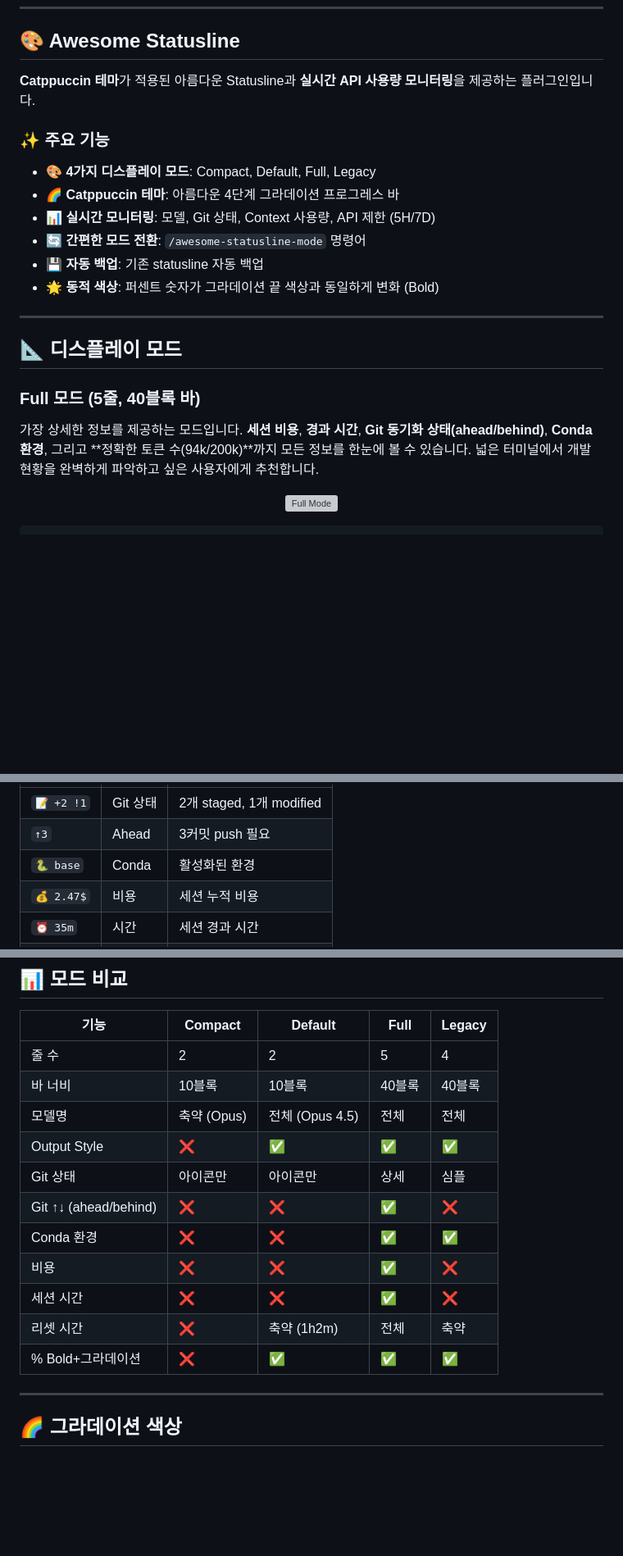
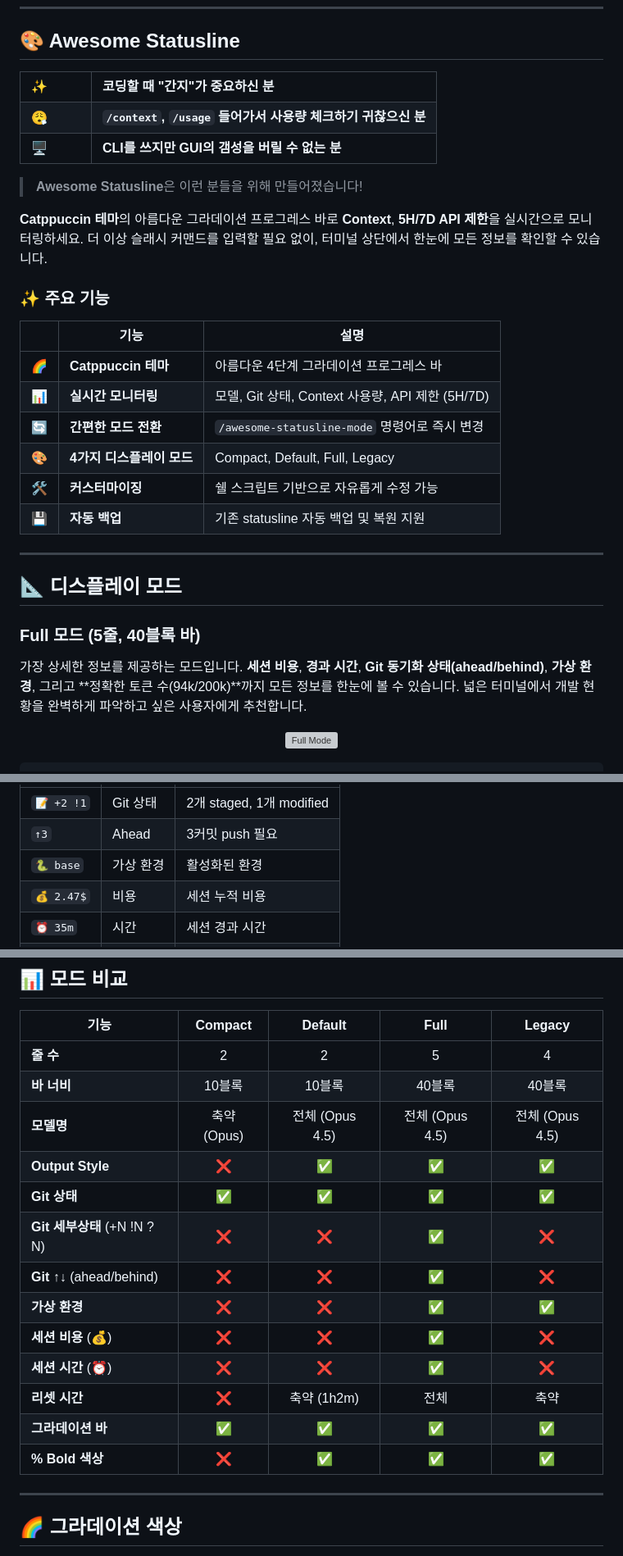
Before and after one commit to jnelken/CC-statusline-node, a Markdown page: README.md, 3 parts joined by grey strips. Shown at 82% size. Drawn GitHub-style; folded sections open; blank space fills up the shorter version; grey boxes are pictures that could not be loaded.

Commit message:
docs: Fix mode comparison table and add catchy intro
- Fix mode comparison: Git status ✅ for all, add detailed Git status row
- Rename Conda to virtual env, add session cost/time for Full
- Reorder features section
- Add engaging hook for target users

```diff
--- a/README.md
+++ b/README.md
@@ -63,16 +63,35 @@ Claude Code 내에서 아래 슬래시 커맨드를 입력합니다:
 
 ## 🎨 Awesome Statusline
 
-**Catppuccin 테마**가 적용된 아름다운 Statusline과 **실시간 API 사용량 모니터링**을 제공하는 플러그인입니다.
+<table>
+<tr>
+<td width="60">✨</td>
+<td><strong>코딩할 때 "간지"가 중요하신 분</strong></td>
+</tr>
+<tr>
+<td>😮‍💨</td>
+<td><strong><code>/context</code>, <code>/usage</code> 들어가서 사용량 체크하기 귀찮으신 분</strong></td>
+</tr>
+<tr>
+<td>🖥️</td>
+<td><strong>CLI를 쓰지만 GUI의 갬성을 버릴 수 없는 분</strong></td>
+</tr>
+</table>
+
+> **Awesome Statusline**은 이런 분들을 위해 만들어졌습니다!
+
+**Catppuccin 테마**의 아름다운 그라데이션 프로그레스 바로 **Context**, **5H/7D API 제한**을 실시간으로 모니터링하세요. 더 이상 슬래시 커맨드를 입력할 필요 없이, 터미널 상단에서 한눈에 모든 정보를 확인할 수 있습니다.
 
 ### ✨ 주요 기능
 
-- 🎨 **4가지 디스플레이 모드**: Compact, Default, Full, Legacy
-- 🌈 **Catppuccin 테마**: 아름다운 4단계 그라데이션 프로그레스 바
-- 📊 **실시간 모니터링**: 모델, Git 상태, Context 사용량, API 제한 (5H/7D)
-- 🔄 **간편한 모드 전환**: `/awesome-statusline-mode` 명령어
-- 💾 **자동 백업**: 기존 statusline 자동 백업
-- 🌟 **동적 색상**: 퍼센트 숫자가 그라데이션 끝 색상과 동일하게 변화 (Bold)
+| | 기능 | 설명 |
+|:--:|------|------|
+| 🌈 | **Catppuccin 테마** | 아름다운 4단계 그라데이션 프로그레스 바 |
+| 📊 | **실시간 모니터링** | 모델, Git 상태, Context 사용량, API 제한 (5H/7D) |
+| 🔄 | **간편한 모드 전환** | `/awesome-statusline-mode` 명령어로 즉시 변경 |
+| 🎨 | **4가지 디스플레이 모드** | Compact, Default, Full, Legacy |
+| 🛠️ | **커스터마이징** | 쉘 스크립트 기반으로 자유롭게 수정 가능 |
+| 💾 | **자동 백업** | 기존 statusline 자동 백업 및 복원 지원 |
 
 ---
 
@@ -80,7 +99,7 @@ Claude Code 내에서 아래 슬래시 커맨드를 입력합니다:
 
 ### Full 모드 (5줄, 40블록 바)
 
-가장 상세한 정보를 제공하는 모드입니다. **세션 비용**, **경과 시간**, **Git 동기화 상태(ahead/behind)**, **Conda 환경**, 그리고 **정확한 토큰 수(94k/200k)**까지 모든 정보를 한눈에 볼 수 있습니다. 넓은 터미널에서 개발 현황을 완벽하게 파악하고 싶은 사용자에게 추천합니다.
+가장 상세한 정보를 제공하는 모드입니다. **세션 비용**, **경과 시간**, **Git 동기화 상태(ahead/behind)**, **가상 환경**, 그리고 **정확한 토큰 수(94k/200k)**까지 모든 정보를 한눈에 볼 수 있습니다. 넓은 터미널에서 개발 현황을 완벽하게 파악하고 싶은 사용자에게 추천합니다.
 
 <p align="center">
   <img src="plugins/awesome-statusline/assets/demo-full.png" alt="Full Mode"/>
@@ -101,7 +120,7 @@ Claude Code 내에서 아래 슬래시 커맨드를 입력합니다:
 |------|------|------|
 | `📝 +2 !1` | Git 상태 | 2개 staged, 1개 modified |
 | `↑3` | Ahead | 3커밋 push 필요 |
-| `🐍 base` | Conda | 활성화된 환경 |
+| `🐍 base` | 가상 환경 | 활성화된 환경 |
 | `💰 2.47$` | 비용 | 세션 누적 비용 |
 | `⏰ 35m` | 시간 | 세션 경과 시간 |
 | `94k/200k` | 토큰 | 현재/최대 컨텍스트 |
@@ -204,18 +223,20 @@ v1.0.2의 오리지널 디자인을 유지하는 클래식 모드입니다. 40
 ## 📊 모드 비교
 
 | 기능 | Compact | Default | Full | Legacy |
-|------|---------|---------|------|--------|
-| 줄 수 | 2 | 2 | 5 | 4 |
-| 바 너비 | 10블록 | 10블록 | 40블록 | 40블록 |
-| 모델명 | 축약 (Opus) | 전체 (Opus 4.5) | 전체 | 전체 |
-| Output Style | ❌ | ✅ | ✅ | ✅ |
-| Git 상태 | 아이콘만 | 아이콘만 | 상세 | 심플 |
-| Git ↑↓ (ahead/behind) | ❌ | ❌ | ✅ | ❌ |
-| Conda 환경 | ❌ | ❌ | ✅ | ✅ |
-| 비용 | ❌ | ❌ | ✅ | ❌ |
-| 세션 시간 | ❌ | ❌ | ✅ | ❌ |
-| 리셋 시간 | ❌ | 축약 (1h2m) | 전체 | 축약 |
-| % Bold+그라데이션 | ❌ | ✅ | ✅ | ✅ |
+|------|:-------:|:-------:|:----:|:------:|
+| **줄 수** | 2 | 2 | 5 | 4 |
+| **바 너비** | 10블록 | 10블록 | 40블록 | 40블록 |
+| **모델명** | 축약 (Opus) | 전체 (Opus 4.5) | 전체 (Opus 4.5) | 전체 (Opus 4.5) |
+| **Output Style** | ❌ | ✅ | ✅ | ✅ |
+| **Git 상태** | ✅ | ✅ | ✅ | ✅ |
+| **Git 세부상태** (+N !N ?N) | ❌ | ❌ | ✅ | ❌ |
+| **Git ↑↓** (ahead/behind) | ❌ | ❌ | ✅ | ❌ |
+| **가상 환경** | ❌ | ❌ | ✅ | ✅ |
+| **세션 비용** (💰) | ❌ | ❌ | ✅ | ❌ |
+| **세션 시간** (⏰) | ❌ | ❌ | ✅ | ❌ |
+| **리셋 시간** | ❌ | 축약 (1h2m) | 전체 | 축약 |
+| **그라데이션 바** | ✅ | ✅ | ✅ | ✅ |
+| **% Bold 색상** | ❌ | ✅ | ✅ | ✅ |
 
 ---
 
```
Also changed, not shown: other parts of README.md (+1 -1 lines).
